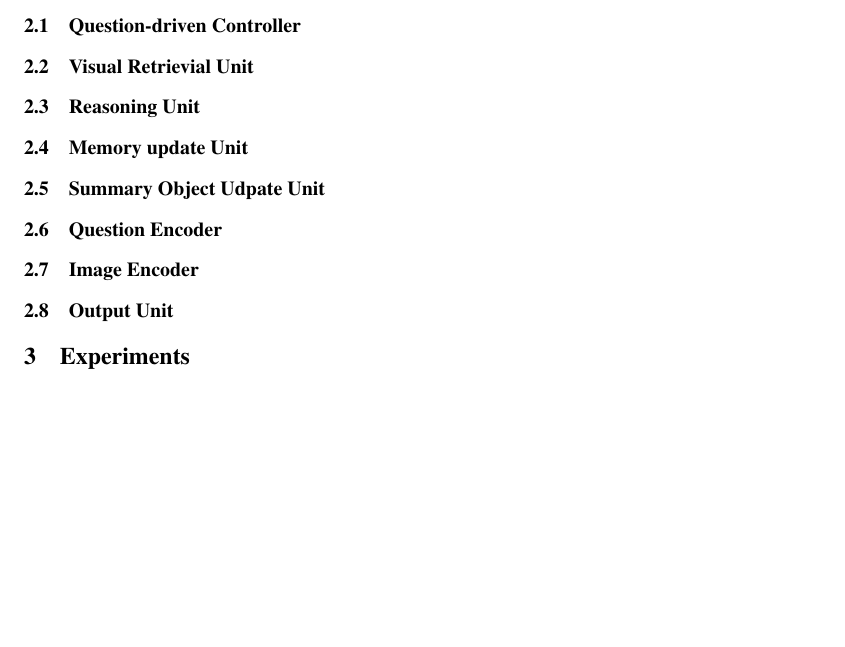
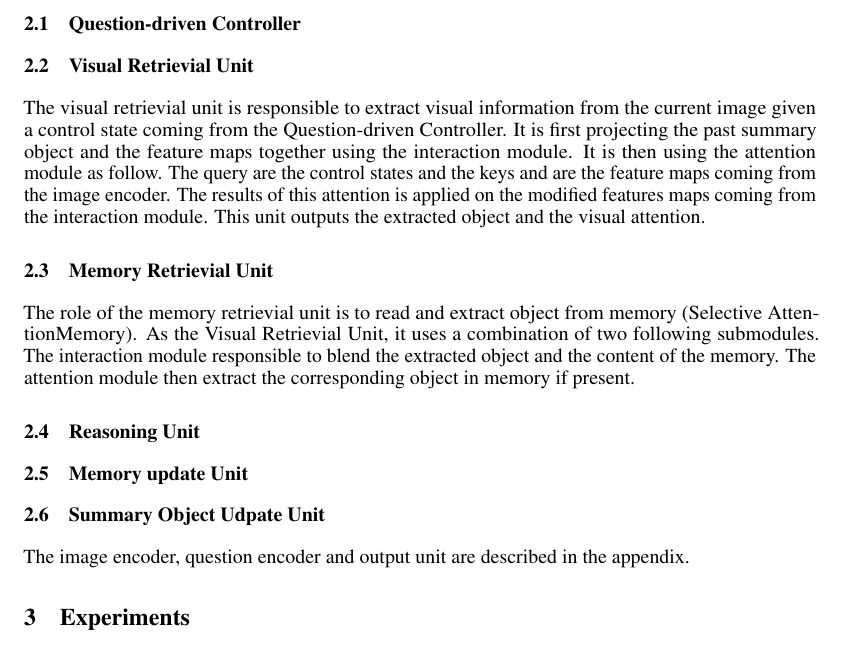
Before and after one commit to IBM/mi-visual-reasoning-pubs, a LaTeX document (2019_neurips_vigil/vigil_2019_main.tex, which reads 2019_neurips_vigil/model.tex): part of page 3 of 11, cut so that both start at the same text, the shorter picture padded with empty space. Compiled offline with pdfLaTeX.

Commit message:
visual retrievial unit + memory retrievial unit

```diff
--- a/2019_neurips_vigil/model.tex
+++ b/2019_neurips_vigil/model.tex
@@ -7,9 +7,19 @@ All those modules are described below.
 
 \subsection{Question-driven Controller}
 \subsection{Visual Retrievial Unit}
+
+The visual retrievial unit is responsible to extract visual information from the current image given a control state coming from the Question-driven Controller. It is first projecting the past summary object and the feature maps together using the interaction module.
+It is then using the attention module as follow. The query are the control states and the keys and are the feature maps coming from the image encoder. The results of this attention is applied on the modified features maps coming from the interaction module.
+This unit outputs the extracted object and the visual attention.
+
+\subsection{Memory Retrievial Unit}
+
+The role of the memory retrievial unit is to read and extract object from memory (Selective AttentionMemory).
+As the Visual Retrievial Unit, it uses a combination of two following submodules. The interaction module responsible to blend the extracted object and the content of the memory. The attention module then extract the corresponding object in memory if present.
+
+
 \subsection{Reasoning Unit}
 \subsection{Memory update Unit}
 \subsection{Summary Object Udpate Unit}
-\subsection{Question Encoder}
-\subsection{Image Encoder}
-\subsection{Output Unit}
+
+The image encoder, question encoder and output unit are described in the appendix.
```
